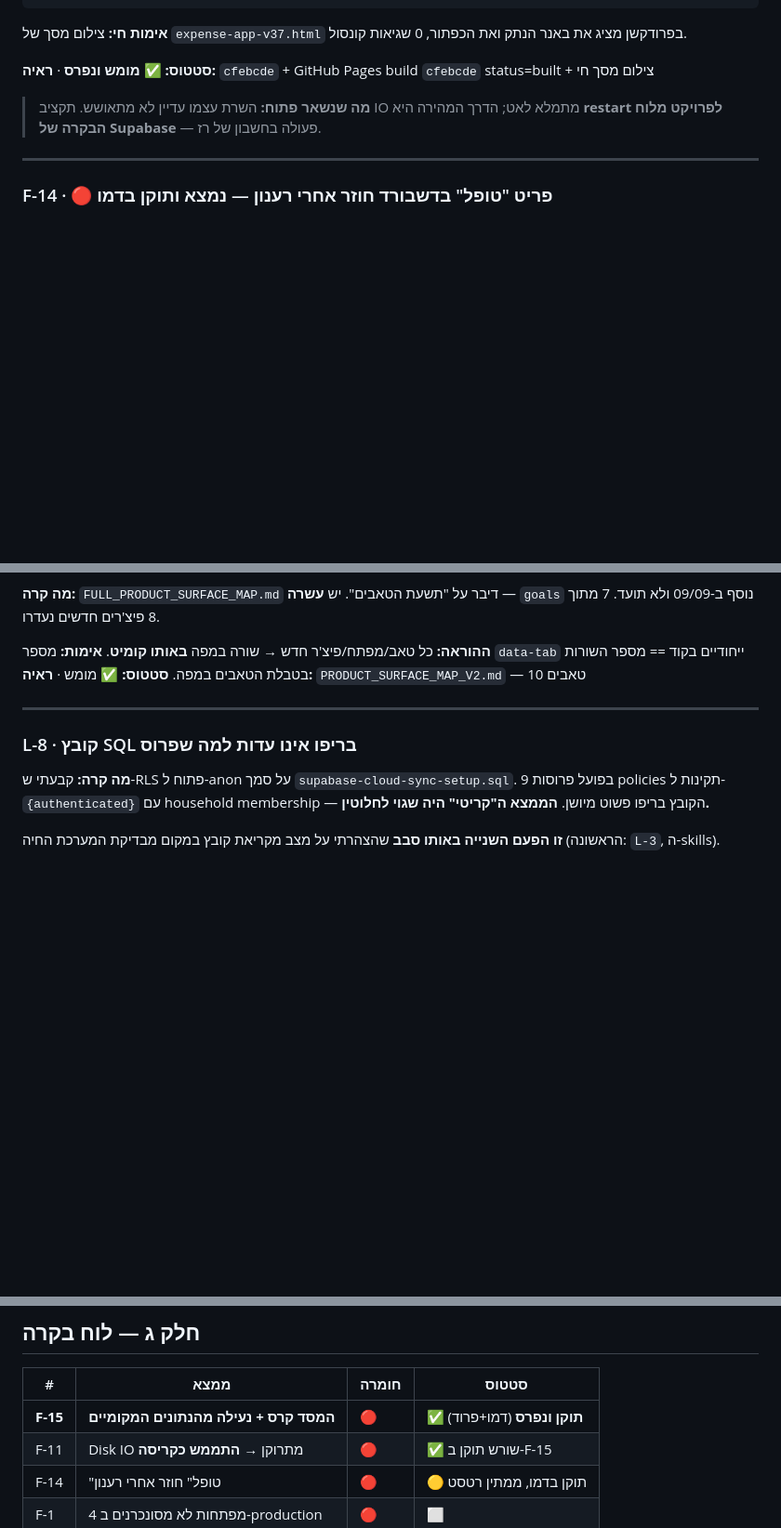
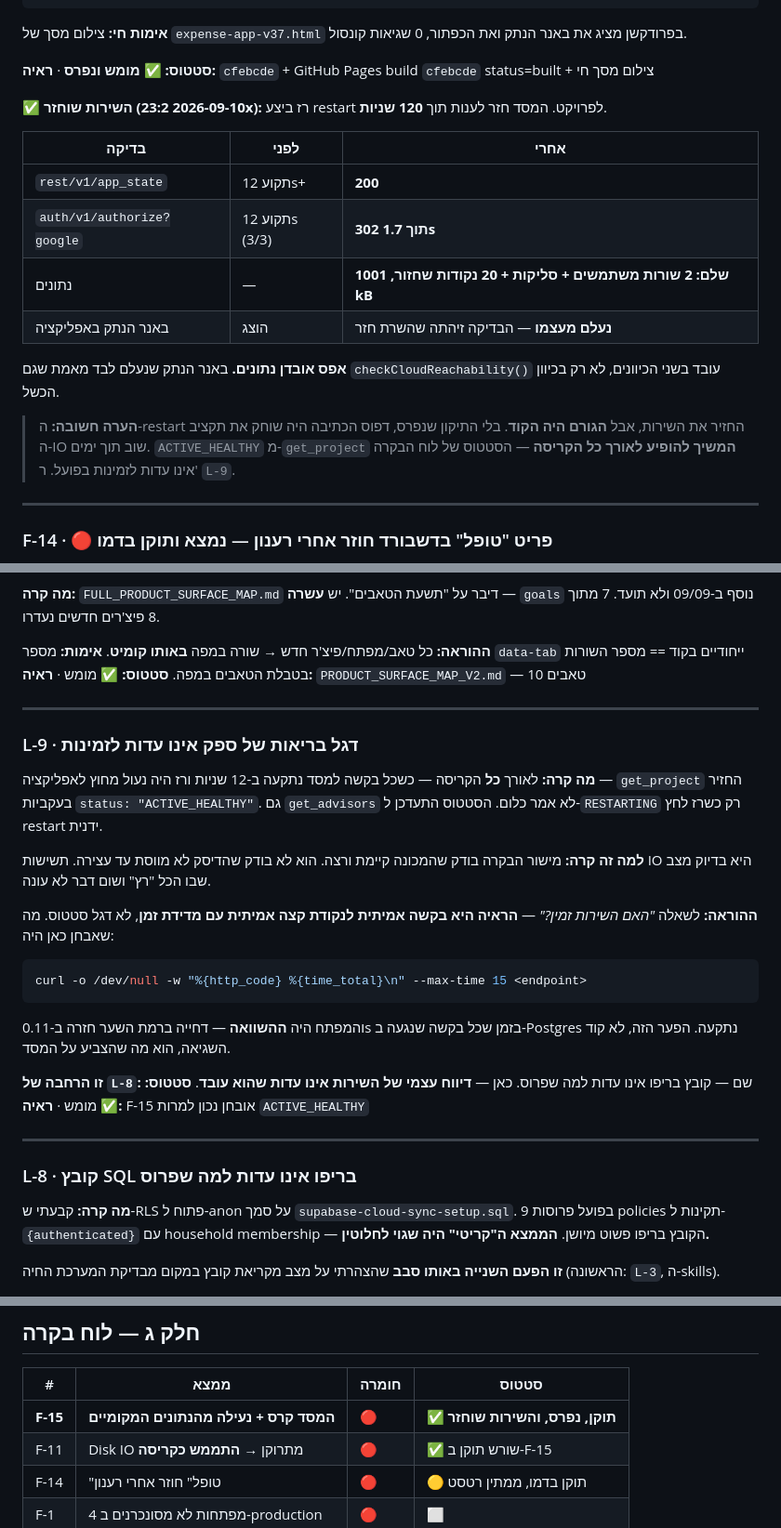
Before and after one commit to razgeller4-rgb/raz-shira-expenses, a Markdown page: 00_PROJECT_CONTROL/RESEARCH_LOG_AND_LESSONS.md, 3 parts joined by grey strips. Shown at 93% size. Rendered like a GitHub page; blank space fills up the shorter version.

Commit message:
docs: outage resolved - service restored, zero data loss (F-15, L-9)
Restart brought the database back in 120s. Verified after recovery:
app_state returns 200, Google authorize returns 302 in 1.7s (was
hanging at 12s), and the data is intact - 2 user rows, the settlements
row, 20 recovery points, 1001 kB. The app's outage banner disappeared on
its own, which confirms the reachability probe works in both directions
rather than only detecting failure.

Adds L-9. Throughout the entire outage - every database request hanging,
the user locked out - get_project kept reporting ACTIVE_HEALTHY, and the
advisors were silent. A provider's health flag says the machine is
running; it does not say the disk is throttled to a standstill. What
actually diagnosed this was comparing response times: gateway-level
rejections returned in 0.11s while anything touching Postgres hung. That
gap, not any status code, pointed at the database.

The restart restored service, but the code was the cause. Without the
fix now deployed, the write pattern would have exhausted the IO budget
again within days.

````diff
--- a/00_PROJECT_CONTROL/RESEARCH_LOG_AND_LESSONS.md
+++ b/00_PROJECT_CONTROL/RESEARCH_LOG_AND_LESSONS.md
@@ -192,7 +192,18 @@ grep -c 'app_state_demo' expense-app-v37.html               # 0 — ההפרדה
 
 **סטטוס:** ✅ **מומש ונפרס** · **ראיה:** `cfebcde` + GitHub Pages build `cfebcde` status=built + צילום מסך חי
 
-> **מה שנשאר פתוח:** השרת עצמו עדיין לא מתאושש. תקציב IO מתמלא לאט; הדרך המהירה היא **restart לפרויקט מלוח הבקרה של Supabase** — פעולה בחשבון של רז.
+**✅ השירות שוחזר (2026-09-10 23:2x):** רז ביצע restart לפרויקט. המסד חזר לענות תוך **120 שניות**.
+
+| בדיקה | לפני | אחרי |
+|---|---|---|
+| `rest/v1/app_state` | תקוע 12s+ | **200** |
+| `auth/v1/authorize?google` | תקוע 12s (3/3) | **302 תוך 1.7s** |
+| נתונים | — | **שלם: 2 שורות משתמשים + סליקות + 20 נקודות שחזור, 1001 kB** |
+| באנר הנתק באפליקציה | הוצג | **נעלם מעצמו** — הבדיקה זיהתה שהשרת חזר |
+
+**אפס אובדן נתונים.** באנר הנתק שנעלם לבד מאמת שגם `checkCloudReachability()` עובד בשני הכיוונים, לא רק בכיוון הכשל.
+
+> **הערה חשובה:** ה-restart החזיר את השירות, אבל **הגורם היה הקוד**. בלי התיקון שנפרס, דפוס הכתיבה היה שוחק את תקציב ה-IO שוב תוך ימים. `ACTIVE_HEALTHY` מ-`get_project` **המשיך להופיע לאורך כל הקריסה** — הסטטוס של לוח הבקרה אינו עדות לזמינות בפועל. ר' `L-9`.
 
 ---
 
@@ -308,6 +319,23 @@ grep -c "^permissionMode: plan" .claude/agents/agent-researcher.md # צפוי: 1
 
 ---
 
+### L-9 · דגל בריאות של ספק אינו עדות לזמינות
+
+**מה קרה:** לאורך **כל** הקריסה — כשכל בקשה למסד נתקעה ב-12 שניות ורז היה נעול מחוץ לאפליקציה — `get_project` החזיר בעקביות `status: "ACTIVE_HEALTHY"`. גם `get_advisors` לא אמר כלום. הסטטוס התעדכן ל-`RESTARTING` רק כשרז לחץ restart ידנית.
+
+**למה זה קרה:** מישור הבקרה בודק שהמכונה קיימת ורצה. הוא לא בודק שהדיסק לא מווסת עד עצירה. תשישות IO היא בדיוק מצב שבו הכל "רץ" ושום דבר לא עונה.
+
+**ההוראה:** לשאלה *"האם השירות זמין?"* — **הראיה היא בקשה אמיתית לנקודת קצה אמיתית עם מדידת זמן**, לא דגל סטטוס. מה שאבחן כאן היה:
+```bash
+curl -o /dev/null -w "%{http_code} %{time_total}\n" --max-time 15 <endpoint>
+```
+והמפתח היה **ההשוואה** — דחייה ברמת השער חזרה ב-0.11s בזמן שכל בקשה שנגעה ב-Postgres נתקעה. הפער הזה, לא קוד השגיאה, הוא מה שהצביע על המסד.
+
+**זו הרחבה של `L-8`:** שם — קובץ בריפו אינו עדות למה שפרוס. כאן — **דיווח עצמי של השירות אינו עדות שהוא עובד**.
+**סטטוס:** ✅ מומש · **ראיה:** F-15 אובחן נכון למרות `ACTIVE_HEALTHY`
+
+---
+
 ### L-8 · קובץ SQL בריפו אינו עדות למה שפרוס
 
 **מה קרה:** קבעתי ש-RLS פתוח ל-anon על סמך `supabase-cloud-sync-setup.sql`. בפועל פרוסות 9 policies תקינות ל-`{authenticated}` עם household membership — הקובץ בריפו פשוט מיושן. **הממצא ה"קריטי" היה שגוי לחלוטין.**
@@ -340,7 +368,7 @@ grep -c "^permissionMode: plan" .claude/agents/agent-researcher.md # צפוי: 1
 
 | # | ממצא | חומרה | סטטוס |
 |---|---|---|---|
-| **F-15** | **המסד קרס + נעילה מהנתונים המקומיים** | 🔴 | ✅ **תוקן ונפרס** (דמו+פרוד) |
+| **F-15** | **המסד קרס + נעילה מהנתונים המקומיים** | 🔴 | ✅ **תוקן, נפרס, והשירות שוחזר** |
 | F-11 | Disk IO מתרוקן → **התממש כקריסה** | 🔴 | ✅ שורש תוקן ב-F-15 |
 | F-14 | "טופל" חוזר אחרי רענון | 🔴 | 🟡 תוקן בדמו, ממתין רטסט |
 | F-1 | 4 מפתחות לא מסונכרנים ב-production | 🔴 | ⬜ |
````
Also changed, not shown: other parts of 00_PROJECT_CONTROL/RESEARCH_LOG_AND_LESSONS.md (+1 -0 lines), 00_PROJECT_CONTROL/STATUS_CHANGELOG.md (+3 -1 lines).
